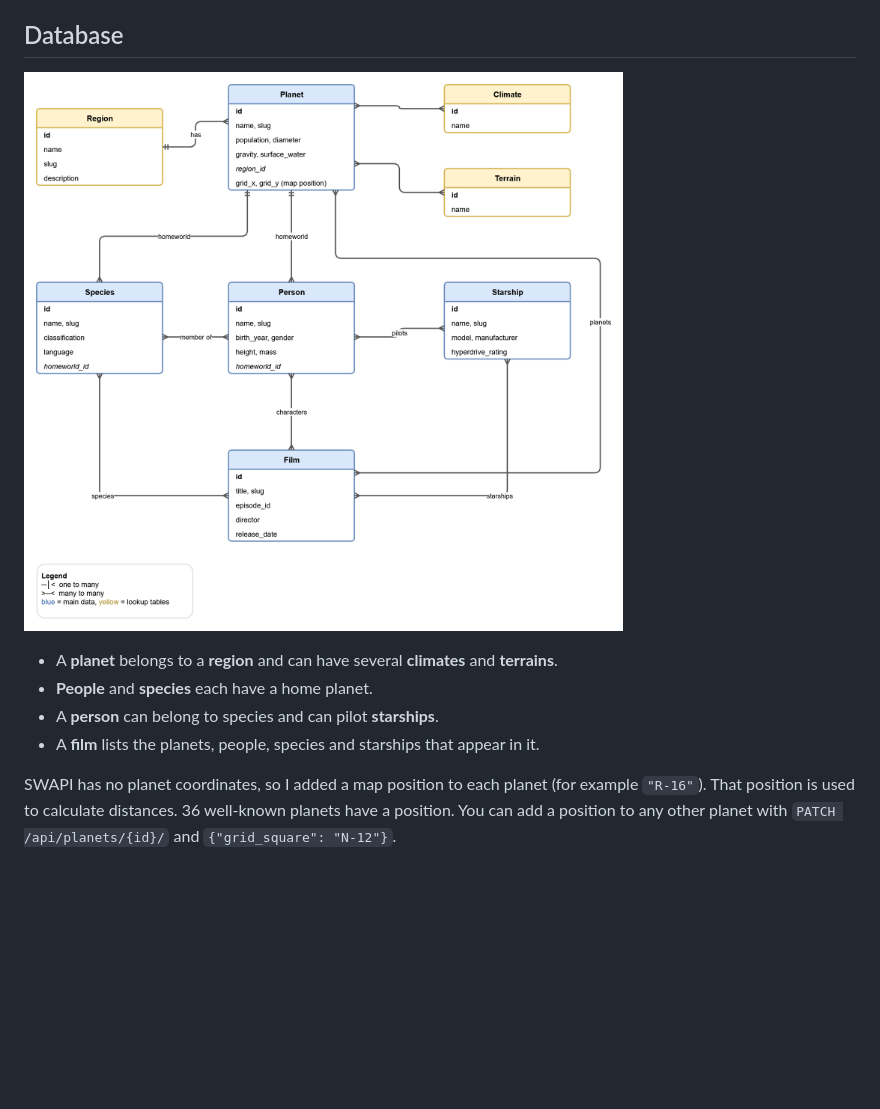
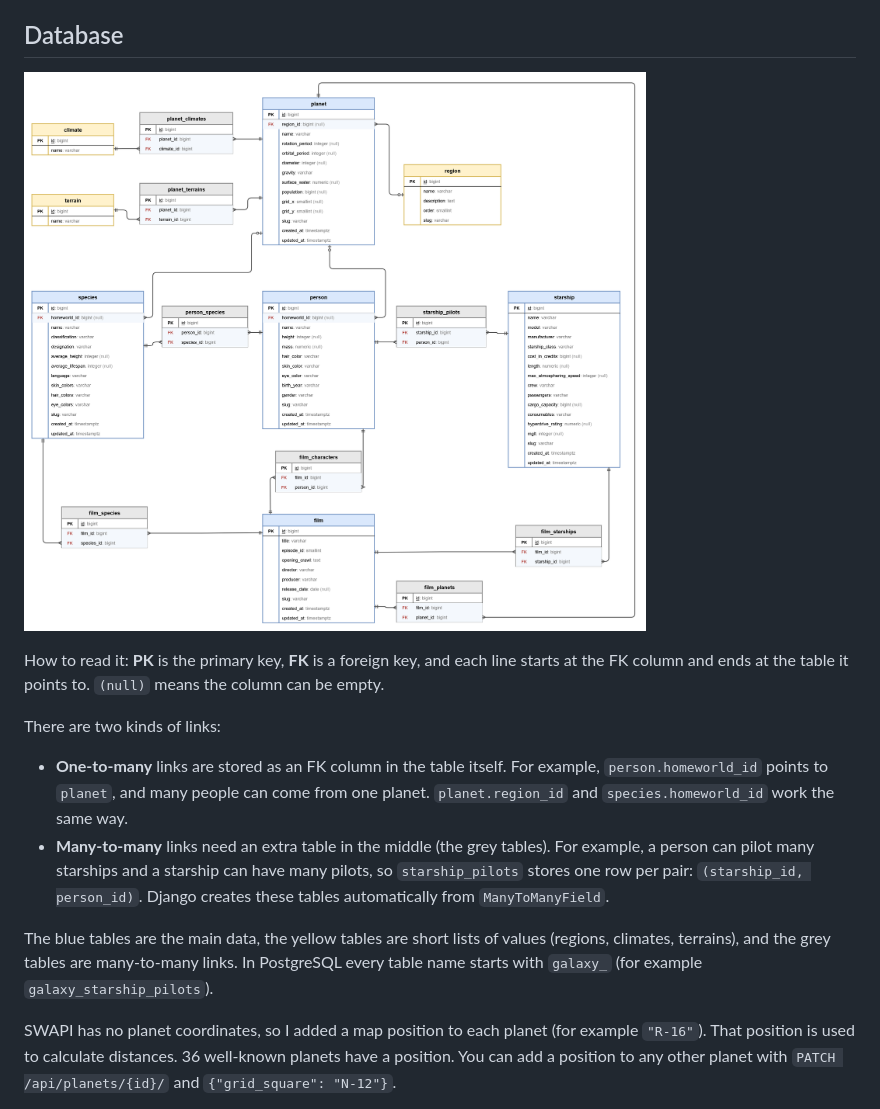
Before and after one commit to MadiMussabekov/WebDev-course, a Markdown page: README.md, the part around the change. GitHub-like rendering; pictures changed too: docs/images/data-model.png; blank space fills up the shorter version.

Commit message:
Update database diagram

```diff
--- a/README.md
+++ b/README.md
@@ -70,10 +70,21 @@ When the API container starts, it:
 
 ![Data model](docs/images/data-model.png)
 
-- A **planet** belongs to a **region** and can have several **climates** and **terrains**.
-- **People** and **species** each have a home planet.
-- A **person** can belong to species and can pilot **starships**.
-- A **film** lists the planets, people, species and starships that appear in it.
+How to read it: **PK** is the primary key, **FK** is a foreign key, and each line starts at the FK column
+and ends at the table it points to. `(null)` means the column can be empty.
+
+There are two kinds of links:
+
+- **One-to-many** links are stored as an FK column in the table itself. For example, `person.homeworld_id`
+  points to `planet`, and many people can come from one planet. `planet.region_id` and
+  `species.homeworld_id` work the same way.
+- **Many-to-many** links need an extra table in the middle (the grey tables). For example, a person can pilot
+  many starships and a starship can have many pilots, so `starship_pilots` stores one row per pair:
+  `(starship_id, person_id)`. Django creates these tables automatically from `ManyToManyField`.
+
+The blue tables are the main data, the yellow tables are short lists of values (regions, climates, terrains),
+and the grey tables are many-to-many links. In PostgreSQL every table name starts with `galaxy_`
+(for example `galaxy_starship_pilots`).
 
 SWAPI has no planet coordinates, so I added a map position to each planet (for example `"R-16"`).
 That position is used to calculate distances. 36 well-known planets have a position. You can add
```
Also changed, not shown: 1 other file.
